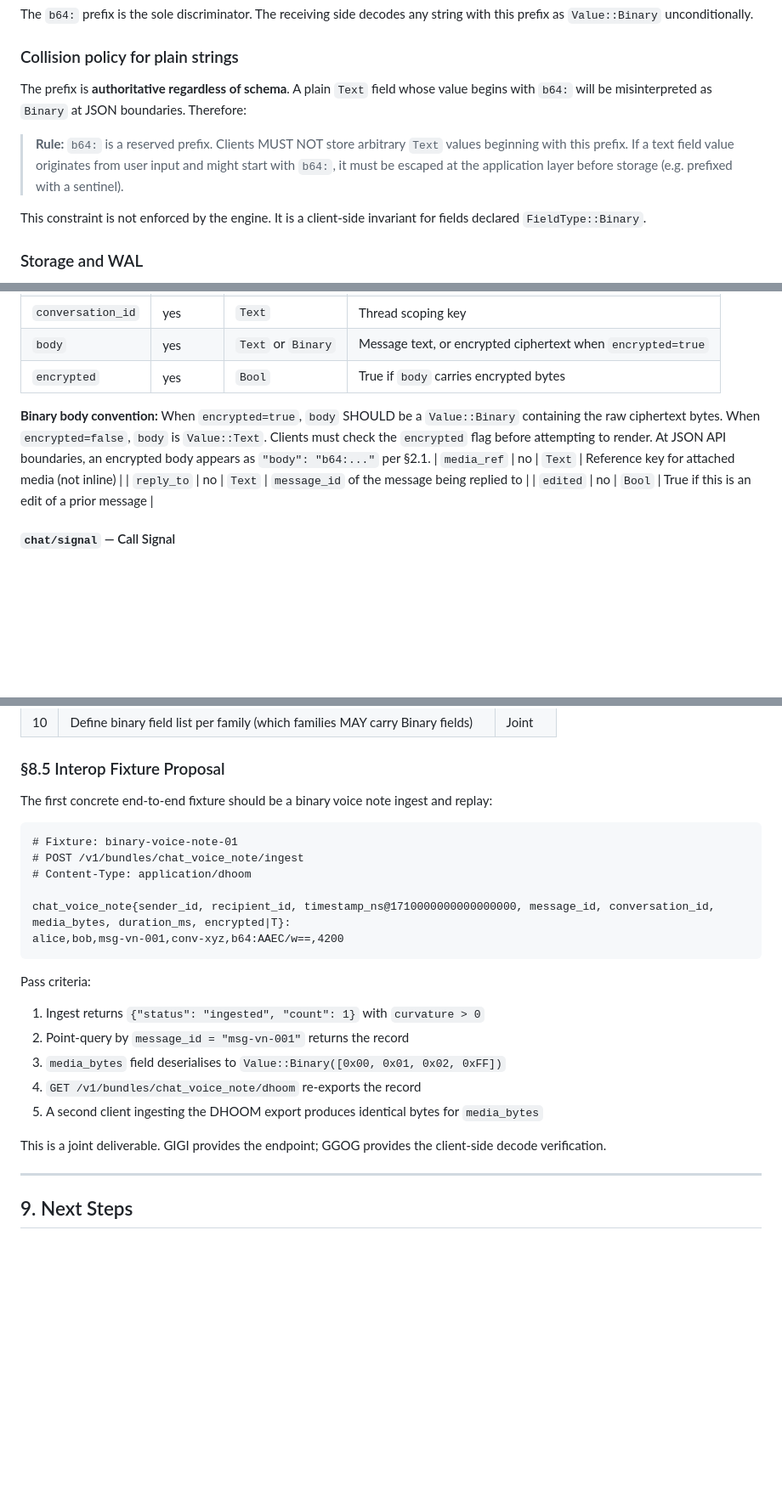
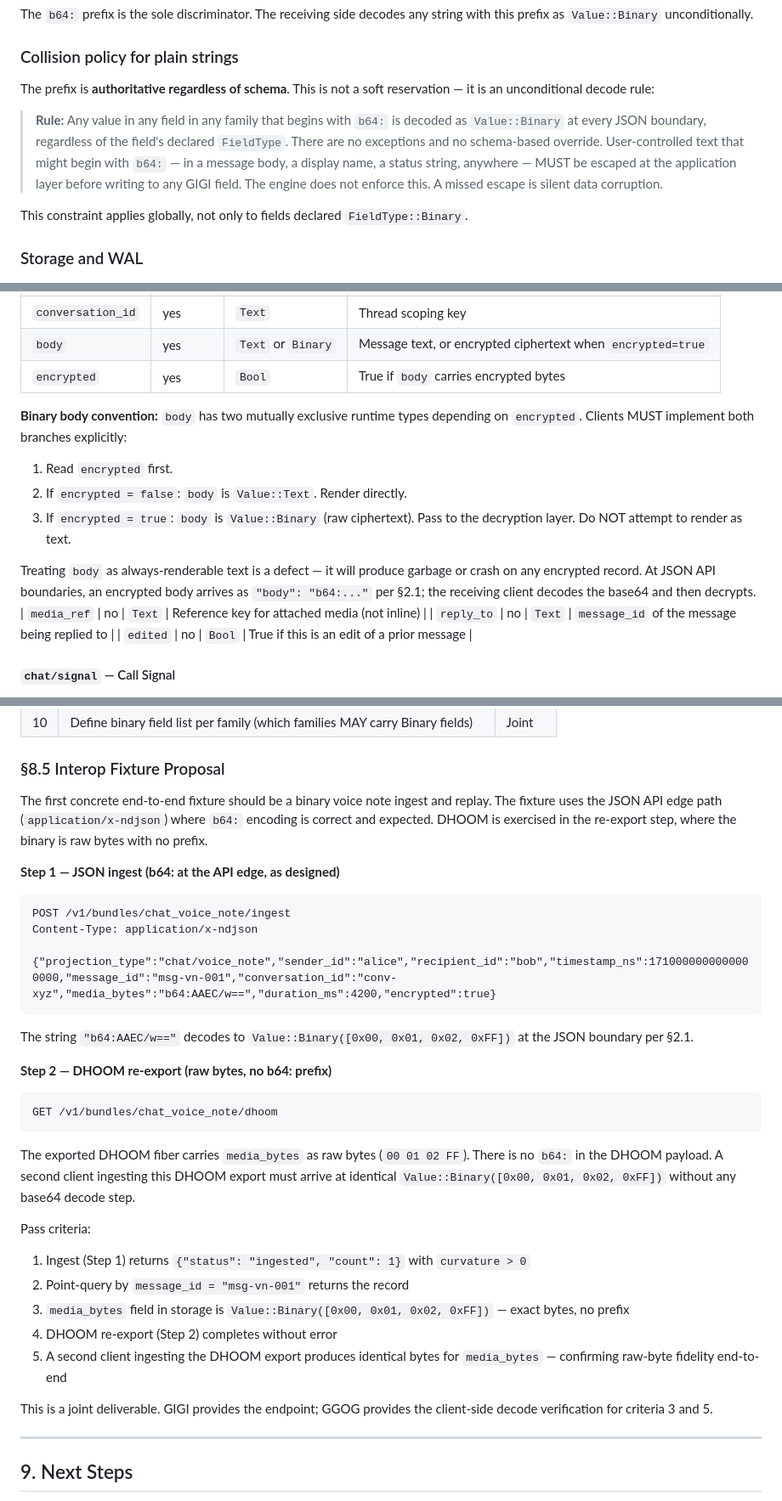
Before and after one commit to nurdymuny/gigi, a Markdown page: CHAT_SCHEMA_HANDOFF.md, 3 parts joined by grey strips. Shown at 85% size. GitHub-like rendering; blank space fills up the shorter version.

Commit message:
docs: fix §8.5 fixture transport contradiction + sharpen §2.1 collision rule
- §2.1: collision policy now states the rule applies to ALL fields in ALL
  families, not just FieldType::Binary — unconditional decode, no schema
  override, missed escape = silent data corruption
- §3.3 chat/dm: body rendering convention rewritten as explicit two-branch
  decode (check encrypted first, branch to decrypt vs render — treating body
  as always-renderable text is a defect)
- §8.5: fixture corrected — was application/dhoom with b64: inside payload
  (contradicts §2.1). Now split into two steps:
  Step 1: application/x-ndjson ingest with b64: string (correct JSON edge)
  Step 2: DHOOM re-export carries raw bytes, no b64: prefix
  Pass criteria updated to match two-step structure

````diff
--- a/CHAT_SCHEMA_HANDOFF.md
+++ b/CHAT_SCHEMA_HANDOFF.md
@@ -53,11 +53,11 @@ The `b64:` prefix is the sole discriminator. The receiving side decodes any stri
 
 ### Collision policy for plain strings
 
-The prefix is **authoritative regardless of schema**. A plain `Text` field whose value begins with `b64:` will be misinterpreted as `Binary` at JSON boundaries. Therefore:
+The prefix is **authoritative regardless of schema**. This is not a soft reservation — it is an unconditional decode rule:
 
-> **Rule:** `b64:` is a reserved prefix. Clients MUST NOT store arbitrary `Text` values beginning with this prefix. If a text field value originates from user input and might start with `b64:`, it must be escaped at the application layer before storage (e.g. prefixed with a sentinel).
+> **Rule:** Any value in any field in any family that begins with `b64:` is decoded as `Value::Binary` at every JSON boundary, regardless of the field's declared `FieldType`. There are no exceptions and no schema-based override. User-controlled text that might begin with `b64:` — in a message body, a display name, a status string, anywhere — MUST be escaped at the application layer before writing to any GIGI field. The engine does not enforce this. A missed escape is silent data corruption.
 
-This constraint is not enforced by the engine. It is a client-side invariant for fields declared `FieldType::Binary`.
+This constraint applies globally, not only to fields declared `FieldType::Binary`.
 
 ### Storage and WAL
 
@@ -115,7 +115,13 @@ These fields are required by most families but not all. Each family's table in
 | `body`           | yes      | `Text` or `Binary` | Message text, or encrypted ciphertext when `encrypted=true` |
 | `encrypted`      | yes      | `Bool`     | True if `body` carries encrypted bytes          |
 
-**Binary body convention:** When `encrypted=true`, `body` SHOULD be a `Value::Binary` containing the raw ciphertext bytes. When `encrypted=false`, `body` is `Value::Text`. Clients must check the `encrypted` flag before attempting to render. At JSON API boundaries, an encrypted body appears as `"body": "b64:..."` per §2.1.
+**Binary body convention:** `body` has two mutually exclusive runtime types depending on `encrypted`. Clients MUST implement both branches explicitly:
+
+1. Read `encrypted` first.
+2. If `encrypted = false`: `body` is `Value::Text`. Render directly.
+3. If `encrypted = true`: `body` is `Value::Binary` (raw ciphertext). Pass to the decryption layer. Do NOT attempt to render as text.
+
+Treating `body` as always-renderable text is a defect — it will produce garbage or crash on any encrypted record. At JSON API boundaries, an encrypted body arrives as `"body": "b64:..."` per §2.1; the receiving client decodes the base64 and then decrypts.
 | `media_ref`      | no       | `Text`     | Reference key for attached media (not inline)   |
 | `reply_to`       | no       | `Text`     | `message_id` of the message being replied to    |
 | `edited`         | no       | `Bool`     | True if this is an edit of a prior message      |
@@ -367,25 +373,35 @@ pub fn chat_typing_schema() -> BundleSchema {
 
 ### §8.5 Interop Fixture Proposal
 
-The first concrete end-to-end fixture should be a binary voice note ingest and replay:
+The first concrete end-to-end fixture should be a binary voice note ingest and replay. The fixture uses the JSON API edge path (`application/x-ndjson`) where `b64:` encoding is correct and expected. DHOOM is exercised in the re-export step, where the binary is raw bytes with no prefix.
+
+**Step 1 — JSON ingest (b64: at the API edge, as designed)**
 
 ```
-# Fixture: binary-voice-note-01
-# POST /v1/bundles/chat_voice_note/ingest
-# Content-Type: application/dhoom
+POST /v1/bundles/chat_voice_note/ingest
+Content-Type: application/x-ndjson
 
-chat_voice_note{sender_id, recipient_id, timestamp_ns@1710000000000000000, message_id, conversation_id, media_bytes, duration_ms, encrypted|T}:
-alice,bob,msg-vn-001,conv-xyz,b64:AAEC/w==,4200
+{"projection_type":"chat/voice_note","sender_id":"alice","recipient_id":"bob","timestamp_ns":1710000000000000000,"message_id":"msg-vn-001","conversation_id":"conv-xyz","media_bytes":"b64:AAEC/w==","duration_ms":4200,"encrypted":true}
 ```
 
+The string `"b64:AAEC/w=="` decodes to `Value::Binary([0x00, 0x01, 0x02, 0xFF])` at the JSON boundary per §2.1.
+
+**Step 2 — DHOOM re-export (raw bytes, no b64: prefix)**
+
+```
+GET /v1/bundles/chat_voice_note/dhoom
+```
+
+The exported DHOOM fiber carries `media_bytes` as raw bytes (`00 01 02 FF`). There is no `b64:` in the DHOOM payload. A second client ingesting this DHOOM export must arrive at identical `Value::Binary([0x00, 0x01, 0x02, 0xFF])` without any base64 decode step.
+
 Pass criteria:
-1. Ingest returns `{"status": "ingested", "count": 1}` with `curvature > 0`
+1. Ingest (Step 1) returns `{"status": "ingested", "count": 1}` with `curvature > 0`
 2. Point-query by `message_id = "msg-vn-001"` returns the record
-3. `media_bytes` field deserialises to `Value::Binary([0x00, 0x01, 0x02, 0xFF])`
-4. `GET /v1/bundles/chat_voice_note/dhoom` re-exports the record
-5. A second client ingesting the DHOOM export produces identical bytes for `media_bytes`
+3. `media_bytes` field in storage is `Value::Binary([0x00, 0x01, 0x02, 0xFF])` — exact bytes, no prefix
+4. DHOOM re-export (Step 2) completes without error
+5. A second client ingesting the DHOOM export produces identical bytes for `media_bytes` — confirming raw-byte fidelity end-to-end
 
-This is a joint deliverable. GIGI provides the endpoint; GGOG provides the client-side decode verification.
+This is a joint deliverable. GIGI provides the endpoint; GGOG provides the client-side decode verification for criteria 3 and 5.
 
 ---
 
````
